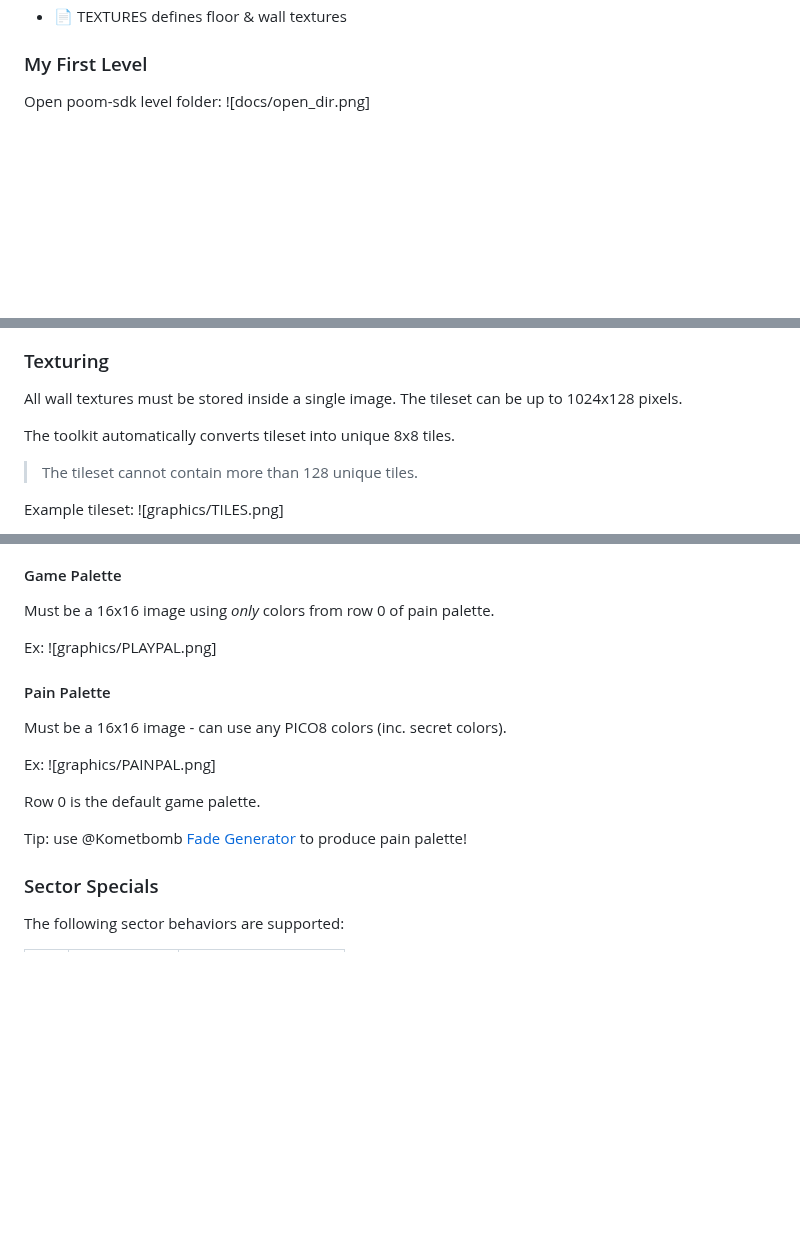
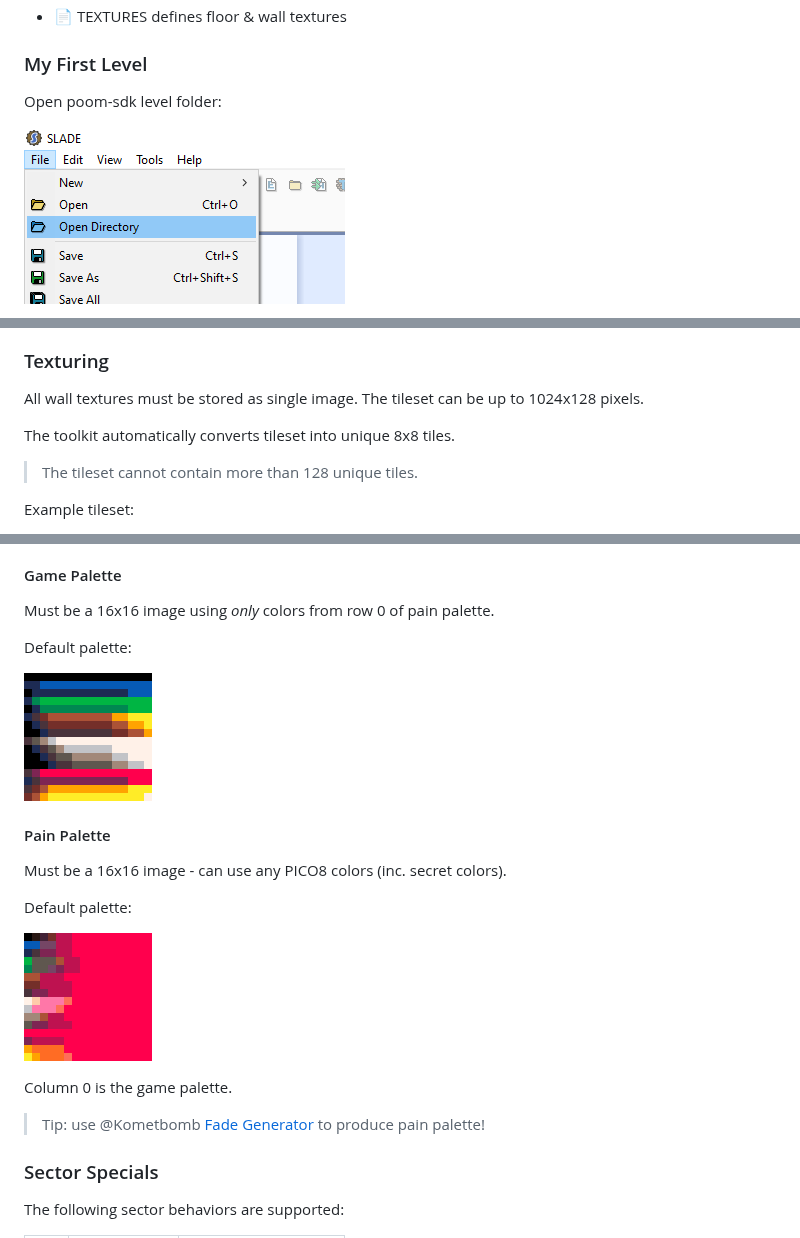
Before and after one commit to freds72/poom-sdk, a Markdown page: README.md, 3 parts joined by grey strips. Rendered like a GitHub page; pictures changed too: docs/painpal.png (added), docs/playpal.png (added); blank space fills up the shorter version.

Commit message:
fixed image paths

```diff
--- a/README.md
+++ b/README.md
@@ -56,6 +56,7 @@ Archive structure:
 ### My First Level
 
 Open poom-sdk level folder:
-![docs/open_dir.png]
+
+![Open Directory](docs/open_dir.png)
 
 Open the maps folder from Slade:
@@ -96,10 +108,9 @@ Select thing ID 1 (e.g. POOM guy!):
 
 ### Texturing
-All wall textures must be stored inside a single image. The tileset can be up to 1024x128 pixels.
+All wall textures must be stored as single image. The tileset can be up to 1024x128 pixels.
 
 The toolkit automatically converts tileset into unique 8x8 tiles.
 > The tileset cannot contain more than 128 unique tiles.
 
 Example tileset:
-![graphics/TILES.png]
 
@@ -117,19 +130,21 @@ The game support 2 palettes:
 
 Must be a 16x16 image using *only* colors from row 0 of pain palette.
 
-Ex:
-![graphics/PLAYPAL.png]
+Default palette:
+
+![Game palette](docs/playpal.png)
 
 #### Pain Palette
 
 Must be a 16x16 image - can use any PICO8 colors (inc. secret colors).
 
-Ex:
-![graphics/PAINPAL.png]
+Default palette:
 
-Row 0 is the default game palette.
+![Pain palette](docs/painpal.png)
 
-Tip: use @Kometbomb [Fade Generator](http://kometbomb.net/pico8/fadegen.html) to produce pain palette!
+Column 0 is the game palette.
+
+> Tip: use @Kometbomb [Fade Generator](http://kometbomb.net/pico8/fadegen.html) to produce pain palette!
 
 ### Sector Specials
 
```
Also changed, not shown: other parts of README.md (+31 -14 lines), 4 other files.
